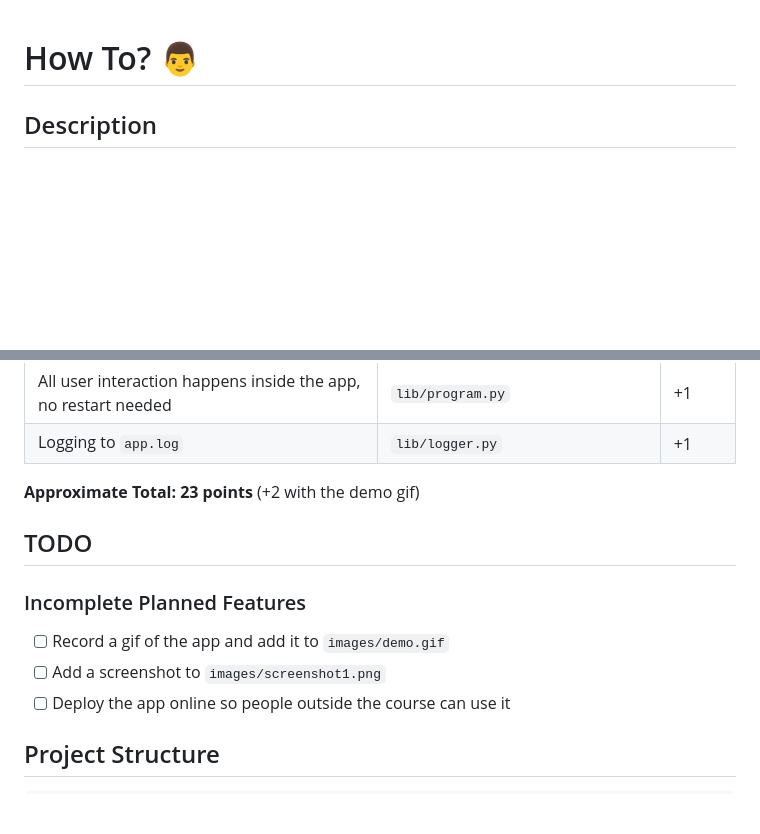
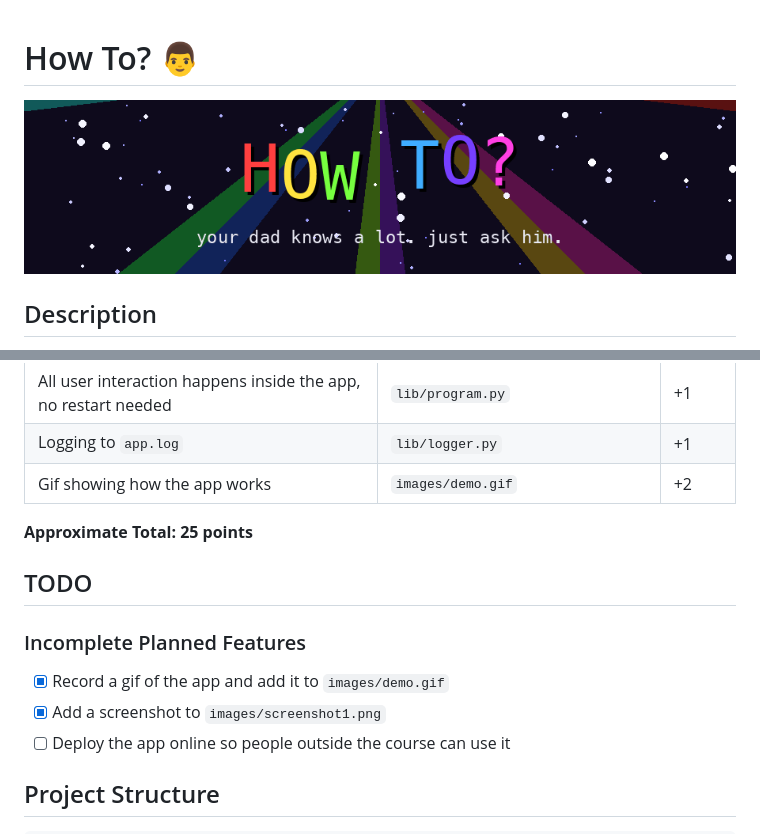
Before and after one commit to OmarMudhaffar/how_to, a Markdown page: README.md, 2 parts joined by grey strips. Rendered like a GitHub page; pictures changed too: images/banner.gif (added); blank space fills up the shorter version.

Commit message:
add disco banner to README

```diff
--- a/README.md
+++ b/README.md
@@ -1,4 +1,6 @@
 # How To? 👨
+
+![How To banner](images/banner.gif)
 
 ## Description
 - **What problem it solves:** your dad knows a lot, but you never ask him to teach you. This app is your dad in the console: ask him how to do something and he tells you, step by step.
@@ -70,14 +72,15 @@ python3 -m pytest
 | Decomposition: no code outside functions, 25+ functions, no file over 300 lines, no function over 80 lines | everywhere | +1 |
 | All user interaction happens inside the app, no restart needed | `lib/program.py` | +1 |
 | Logging to `app.log` | `lib/logger.py` | +1 |
+| Gif showing how the app works | `images/demo.gif` | +2 |
 
-**Approximate Total: 23 points** (+2 with the demo gif)
+**Approximate Total: 25 points**
 
 ## TODO
 
 ### Incomplete Planned Features
-- [ ] Record a gif of the app and add it to `images/demo.gif`
-- [ ] Add a screenshot to `images/screenshot1.png`
+- [x] Record a gif of the app and add it to `images/demo.gif`
+- [x] Add a screenshot to `images/screenshot1.png`
 - [ ] Deploy the app online so people outside the course can use it
 
 ## Project Structure
```
